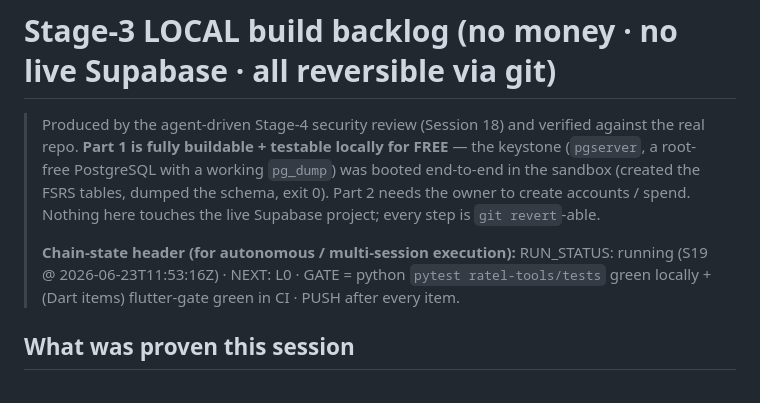
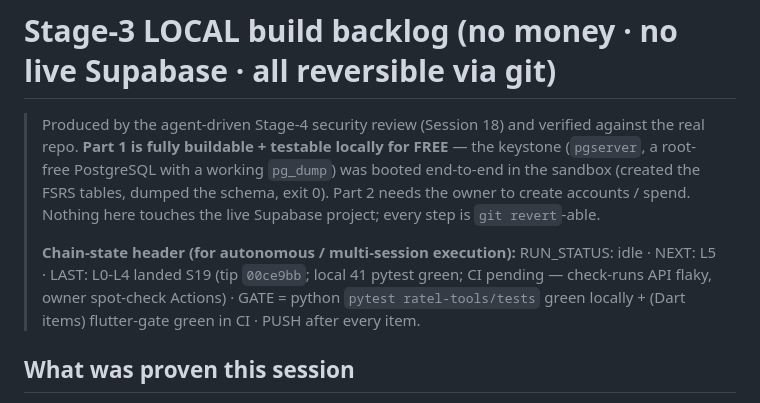
Before and after one commit to globalonlinedeveloper/Project_R, a Markdown page: docs/STAGE3_LOCAL_BUILD_BACKLOG.md, the part around the change. Drawn GitHub-style.

Commit message:
chore(stage3): close S19 — RUN_STATUS idle, NEXT L5 (L0-L4 landed) [skip ci]

```diff
--- a/docs/STAGE3_LOCAL_BUILD_BACKLOG.md
+++ b/docs/STAGE3_LOCAL_BUILD_BACKLOG.md
@@ -2,7 +2,7 @@
 
 > Produced by the agent-driven Stage-4 security review (Session 18) and verified against the real repo. **Part 1 is fully buildable + testable locally for FREE** — the keystone (`pgserver`, a root-free PostgreSQL with a working `pg_dump`) was booted end-to-end in the sandbox (created the FSRS tables, dumped the schema, exit 0). Part 2 needs the owner to create accounts / spend. Nothing here touches the live Supabase project; every step is `git revert`-able.
 >
-> **Chain-state header (for autonomous / multi-session execution):** RUN_STATUS: running (S19 @ 2026-06-23T11:53:16Z) · NEXT: L0 · GATE = python `pytest ratel-tools/tests` green locally + (Dart items) flutter-gate green in CI · PUSH after every item.
+> **Chain-state header (for autonomous / multi-session execution):** RUN_STATUS: idle · NEXT: L5 · LAST: L0-L4 landed S19 (tip `00ce9bb`; local 41 pytest green; CI pending — check-runs API flaky, owner spot-check Actions) · GATE = python `pytest ratel-tools/tests` green locally + (Dart items) flutter-gate green in CI · PUSH after every item.
 
 ## What was proven this session
 - `pip install --user --break-system-packages pgserver pg8000` works; bundled `pg_dump` at `…/site-packages/pgserver/pginstall/bin/pg_dump`; boot → DDL → `pg_dump --schema-only` exit 0. This is the disposable DB the checklist Part D requires.
```
